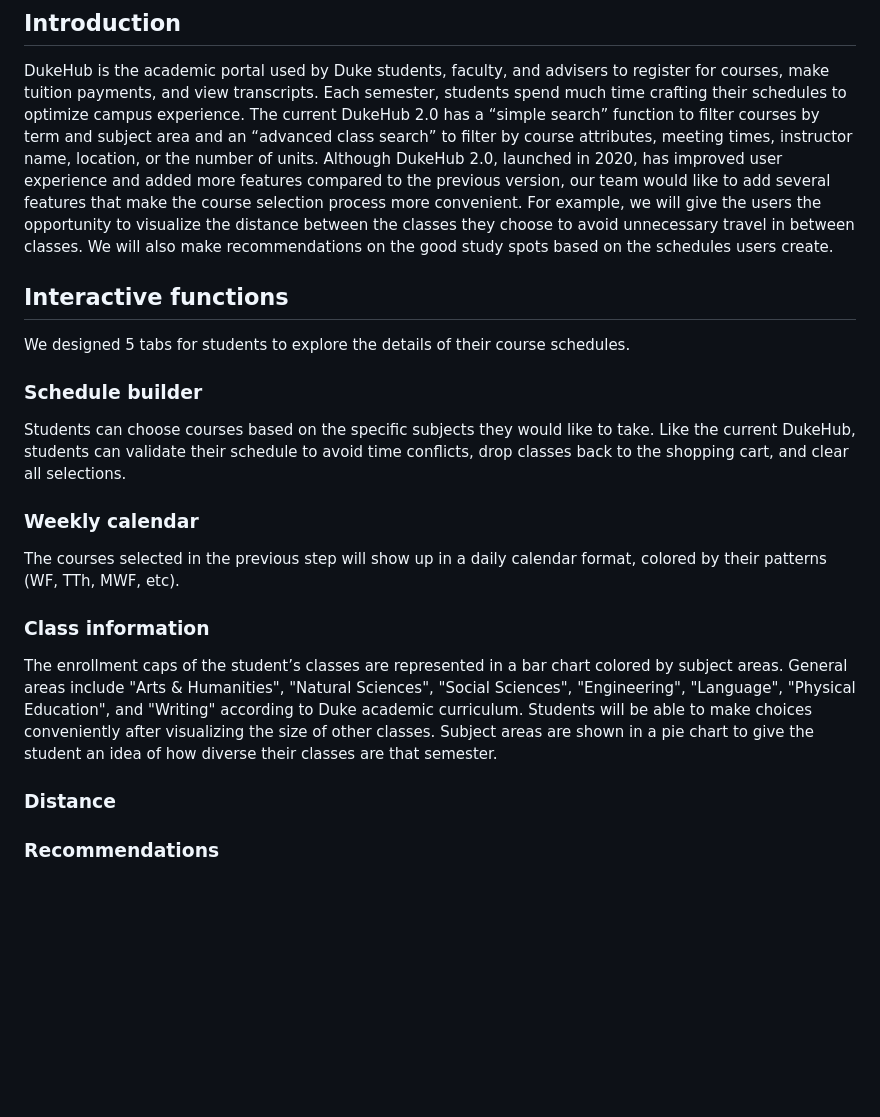
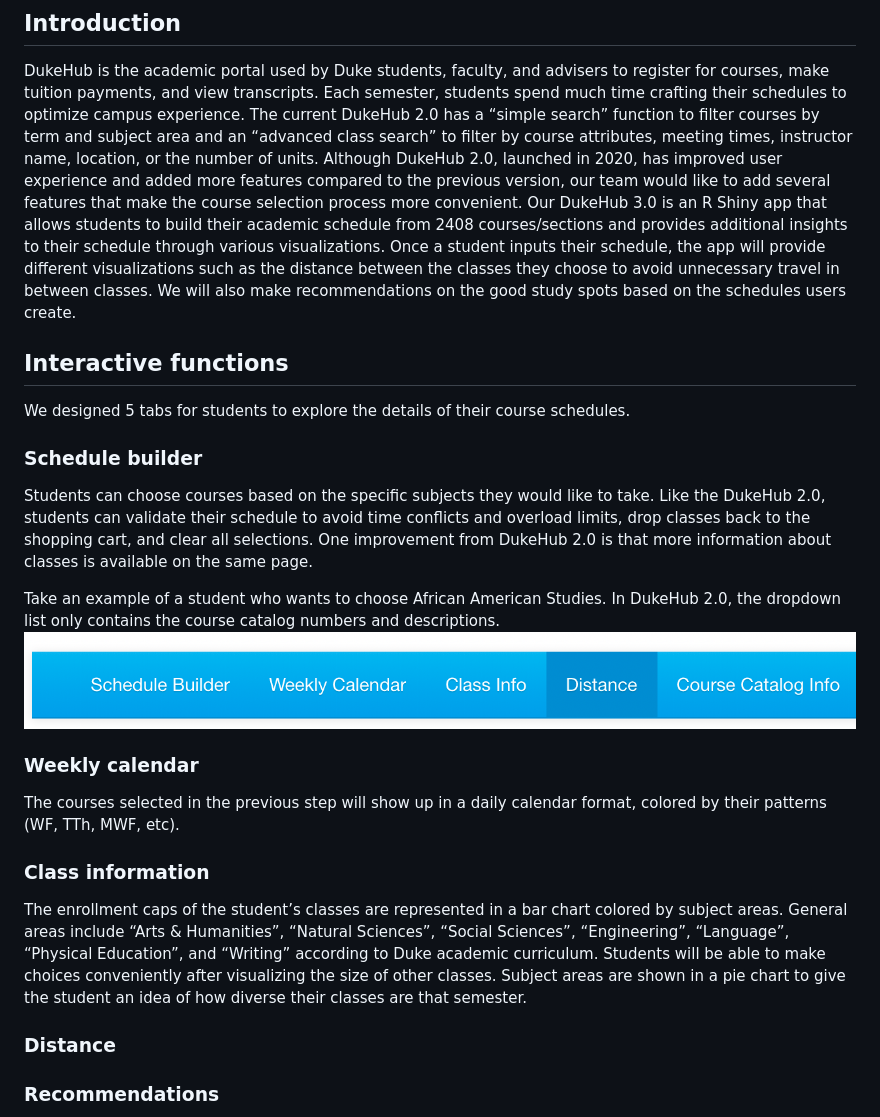
Before and after one commit to vizdata-f21/project-2-seven_of_hearts, a Markdown page: README.md, the part around the change. Rendered like a GitHub page; pictures changed too: data/tab.jpg (added); blank space fills up the shorter version.

Commit message:
added to write-up

```diff
--- a/README.md
+++ b/README.md
@@ -13,23 +13,48 @@ times, instructor name, location, or the number of units. Although
 DukeHub 2.0, launched in 2020, has improved user experience and added
 more features compared to the previous version, our team would like to
 add several features that make the course selection process more
-convenient. For example, we will give the users the opportunity to
-visualize the distance between the classes they choose to avoid
-unnecessary travel in between classes. We will also make recommendations
-on the good study spots based on the schedules users create.
+convenient. Our DukeHub 3.0 is an R Shiny app that allows students to
+build their academic schedule from 2408 courses/sections and provides
+additional insights to their schedule through various visualizations.
+Once a student inputs their schedule, the app will provide different
+visualizations such as the distance between the classes they choose to
+avoid unnecessary travel in between classes. We will also make
+recommendations on the good study spots based on the schedules users
+create.
 
 ## Interactive functions
-We designed 5 tabs for students to explore the details of their course schedules.
+
+We designed 5 tabs for students to explore the details of their course
+schedules.
 
 ### Schedule builder
-Students can choose courses based on the specific subjects they would like to take. Like the current DukeHub, students can validate their schedule to avoid time conflicts, drop classes back to the shopping cart, and clear all selections.
+
+Students can choose courses based on the specific subjects they would
+like to take. Like the DukeHub 2.0, students can validate their schedule
+to avoid time conflicts and overload limits, drop classes back to the
+shopping cart, and clear all selections. One improvement from DukeHub
+2.0 is that more information about classes is available on the same
+page.
+
+Take an example of a student who wants to choose African American
+Studies. In DukeHub 2.0, the dropdown list only contains the course
+catalog numbers and descriptions. ![plot](data/tab.jpg)
 
 ### Weekly calendar
-The courses selected in the previous step will show up in a daily calendar format, colored by their patterns (WF, TTh, MWF, etc).
+
+The courses selected in the previous step will show up in a daily
+calendar format, colored by their patterns (WF, TTh, MWF, etc).
 
 ### Class information
-The enrollment caps of the student’s classes are represented in a bar chart colored by subject areas. General areas include "Arts & Humanities", "Natural Sciences", "Social Sciences", "Engineering",  "Language",  "Physical Education", and "Writing" according to Duke academic curriculum. Students will be able to make choices conveniently after visualizing the size of other classes. Subject areas are shown in a pie chart to give the student an idea of how diverse their classes are that semester.
 
+The enrollment caps of the student’s classes are represented in a bar
+chart colored by subject areas. General areas include “Arts &
+Humanities”, “Natural Sciences”, “Social Sciences”, “Engineering”,
+“Language”, “Physical Education”, and “Writing” according to Duke
+academic curriculum. Students will be able to make choices conveniently
+after visualizing the size of other classes. Subject areas are shown in
+a pie chart to give the student an idea of how diverse their classes are
+that semester.
 
 ### Distance
 
```
Also changed, not shown: data/bar_chart.jpg (added), data/dukehub_old1.jpg (added), data/dukehub_old2.jpg (added), data/newapp_aaas.jpg (added), data/pie_chart.jpg (added), 4 other files.
